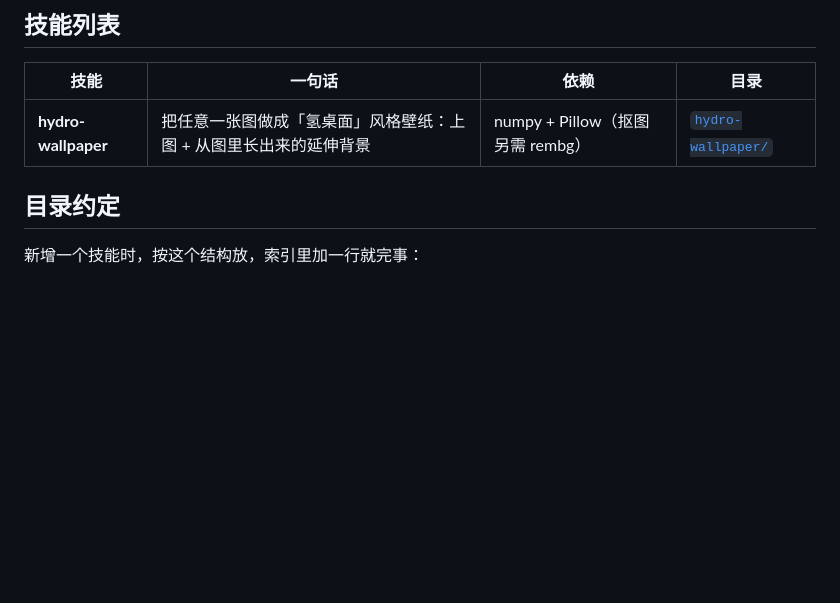
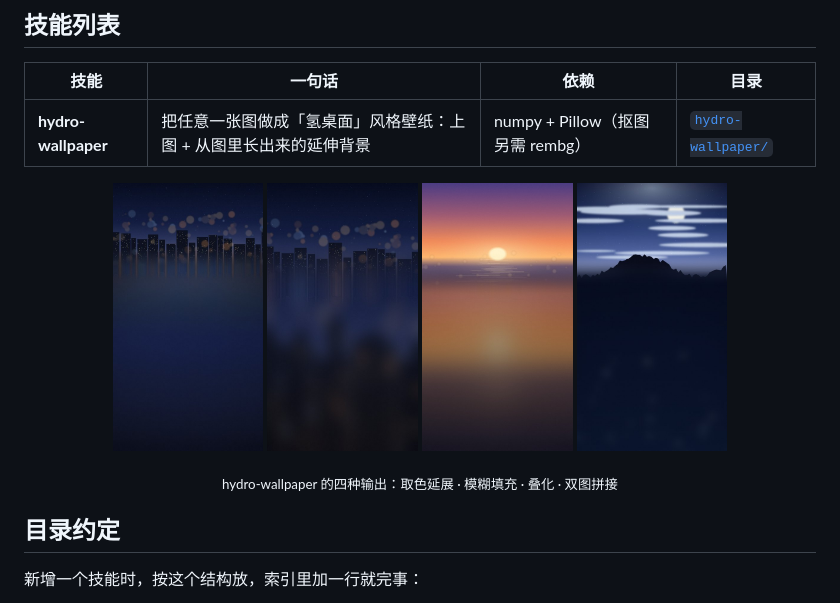
Before and after one commit to shinayaaa/Myskill, a Markdown page: README.md, the part around the change. GitHub-like rendering; blank space fills up the shorter version.

```diff
--- a/README.md
+++ b/README.md
@@ -11,6 +11,16 @@
 | --- | --- | --- | --- |
 | **hydro-wallpaper** | 把任意一张图做成「氢桌面」风格壁纸：上图 + 从图里长出来的延伸背景 | numpy + Pillow（抠图另需 rembg）| [`hydro-wallpaper/`](hydro-wallpaper/) |
 
+<p align="center">
+  <img src="hydro-wallpaper/assets/examples/extend.jpg" width="19%" alt="extend 取色延展">
+  <img src="hydro-wallpaper/assets/examples/blur.jpg" width="19%" alt="blur 模糊填充">
+  <img src="hydro-wallpaper/assets/examples/sunset.jpg" width="19%" alt="blur-mix 叠化">
+  <img src="hydro-wallpaper/assets/examples/splice.jpg" width="19%" alt="splice_blur 双图拼接">
+</p>
+
+<p align="center">
+  <sub>hydro-wallpaper 的四种输出：取色延展 · 模糊填充 · 叠化 · 双图拼接</sub>
+</p>
 
 ## 目录约定
 
```
Also changed, not shown: hydro-wallpaper/README.md (+22 -17 lines), hydro-wallpaper/assets/examples/subject.jpg (added), hydro-wallpaper/assets/src/whale_white.jpg, 2 other files.
